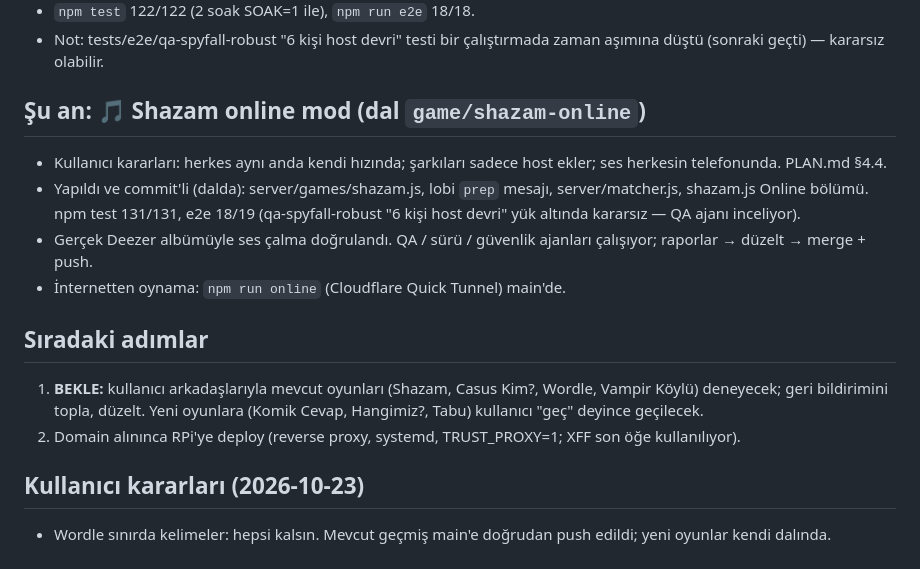
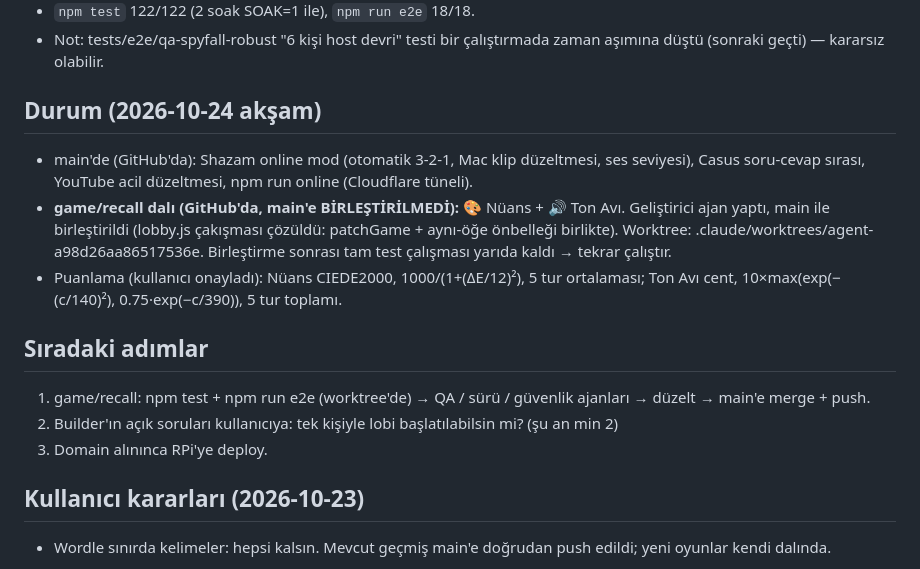
Before and after one commit to erdeemt/TosunStyleShazam, a Markdown page: DURUM.md, the part around the change. GitHub-like rendering.

Commit message:
DURUM.md: Nüans/Ton Avı dalı, kalan adımlar
Co-Authored-By: Claude Opus 5.5 <noreply@anthropic.com>

```diff
--- a/DURUM.md
+++ b/DURUM.md
@@ -29,19 +29,21 @@ Açık küçük notlar:
 - `npm test` 122/122 (2 soak SOAK=1 ile), `npm run e2e` 18/18.
 - Not: tests/e2e/qa-spyfall-robust "6 kişi host devri" testi bir çalıştırmada zaman aşımına düştü (sonraki geçti) — kararsız olabilir.
 
-## Şu an: 🎵 Shazam online mod (dal `game/shazam-online`)
+## Durum (2026-10-24 akşam)
 
-- Kullanıcı kararları: herkes aynı anda kendi hızında; şarkıları sadece host ekler; ses herkesin telefonunda. PLAN.md §4.4.
-- Yapıldı ve commit'li (dalda): server/games/shazam.js, lobi `prep` mesajı, server/matcher.js, shazam.js Online bölümü.
-  npm test 131/131, e2e 18/19 (qa-spyfall-robust "6 kişi host devri" yük altında kararsız — QA ajanı inceliyor).
-- Gerçek Deezer albümüyle ses çalma doğrulandı. QA / sürü / güvenlik ajanları çalışıyor; raporlar → düzelt → merge + push.
-- İnternetten oynama: `npm run online` (Cloudflare Quick Tunnel) main'de.
+- main'de (GitHub'da): Shazam online mod (otomatik 3-2-1, Mac klip düzeltmesi, ses seviyesi), Casus soru-cevap sırası,
+  YouTube acil düzeltmesi, npm run online (Cloudflare tüneli).
+- **game/recall dalı (GitHub'da, main'e BİRLEŞTİRİLMEDİ):** 🎨 Nüans + 🔊 Ton Avı. Geliştirici ajan yaptı, main ile
+  birleştirildi (lobby.js çakışması çözüldü: patchGame + aynı-öğe önbelleği birlikte). Worktree:
+  .claude/worktrees/agent-a98d26aa86517536e. Birleştirme sonrası tam test çalışması yarıda kaldı → tekrar çalıştır.
+- Puanlama (kullanıcı onayladı): Nüans CIEDE2000, 1000/(1+(ΔE/12)²), 5 tur ortalaması; Ton Avı cent,
+  10×max(exp(−(c/140)²), 0.75·exp(−c/390)), 5 tur toplamı.
 
 ## Sıradaki adımlar
 
-1. **BEKLE:** kullanıcı arkadaşlarıyla mevcut oyunları (Shazam, Casus Kim?, Wordle, Vampir Köylü) deneyecek;
-   geri bildirimini topla, düzelt. Yeni oyunlara (Komik Cevap, Hangimiz?, Tabu) kullanıcı "geç" deyince geçilecek.
-2. Domain alınınca RPi'ye deploy (reverse proxy, systemd, TRUST_PROXY=1; XFF son öğe kullanılıyor).
+1. game/recall: npm test + npm run e2e (worktree'de) → QA / sürü / güvenlik ajanları → düzelt → main'e merge + push.
+2. Builder'ın açık soruları kullanıcıya: tek kişiyle lobi başlatılabilsin mi? (şu an min 2)
+3. Domain alınınca RPi'ye deploy.
 
 ## Kullanıcı kararları (2026-10-23)
 
```
